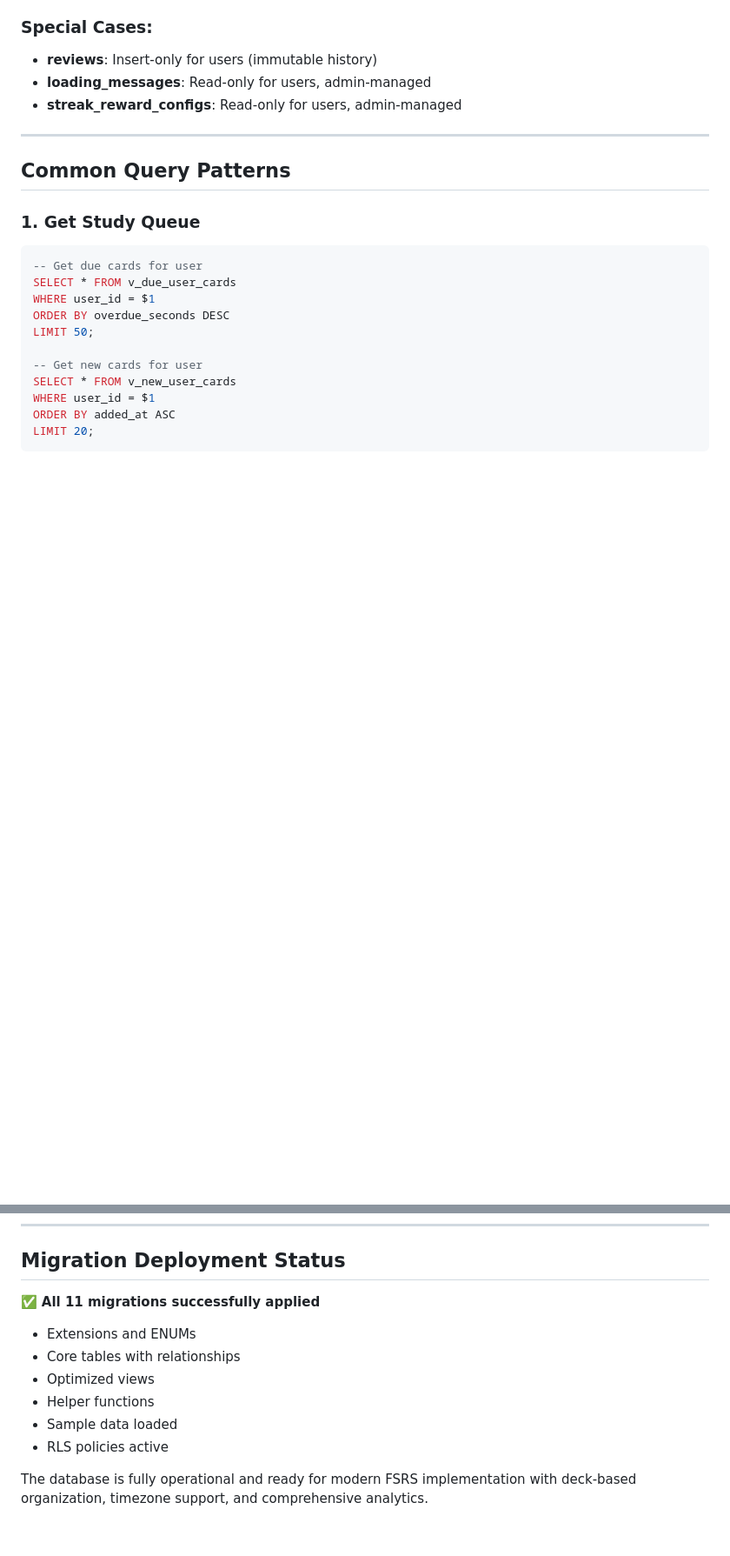
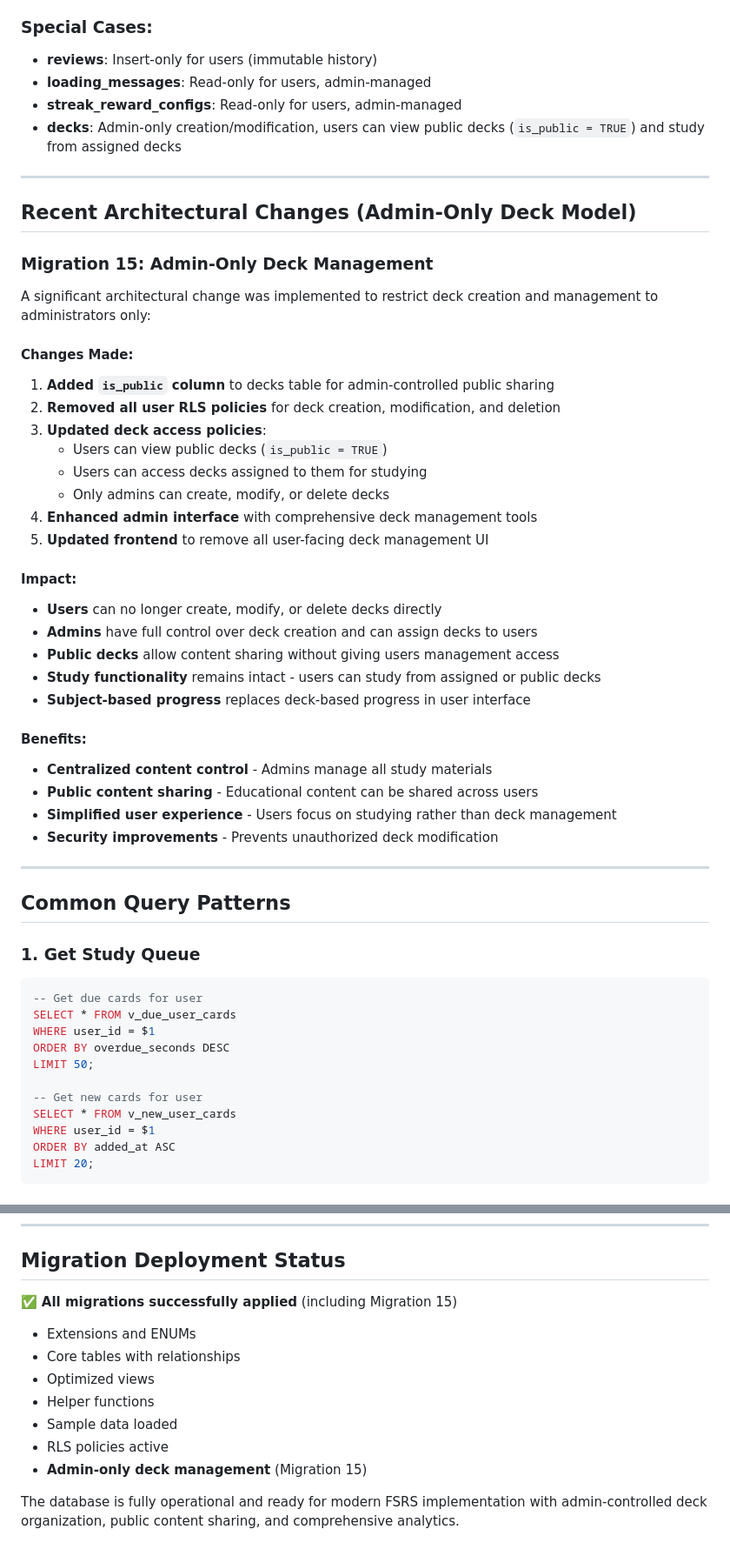
Before and after one commit to smibbs/sparep, a Markdown page: DATABASE_STRUCTURE.md, 2 parts joined by grey strips. Shown at 87% size. Rendered like a GitHub page; blank space fills up the shorter version.

Commit message:
docs: Update database documentation for admin-only deck model
- Add is_public column to decks table documentation
- Update deck purpose and key features to reflect admin-only management
- Document new RLS policy changes for deck access
- Add comprehensive architectural changes section explaining Migration 15
- Update migration deployment status to include admin-only changes
- Document impact on users, admins, and system benefits
- Reflect the shift from user deck management to subject-based progress

The documentation now accurately describes the admin-controlled deck system
with public sharing capabilities introduced in Migration 15.

```diff
--- a/DATABASE_STRUCTURE.md
+++ b/DATABASE_STRUCTURE.md
@@ -500,6 +503,38 @@ idx_fsrs_params_weights          GIN(weights)
 - **reviews**: Insert-only for users (immutable history)
 - **loading_messages**: Read-only for users, admin-managed
 - **streak_reward_configs**: Read-only for users, admin-managed
+- **decks**: Admin-only creation/modification, users can view public decks (`is_public = TRUE`) and study from assigned decks
+
+---
+
+## Recent Architectural Changes (Admin-Only Deck Model)
+
+### Migration 15: Admin-Only Deck Management
+
+A significant architectural change was implemented to restrict deck creation and management to administrators only:
+
+#### Changes Made:
+1. **Added `is_public` column** to decks table for admin-controlled public sharing
+2. **Removed all user RLS policies** for deck creation, modification, and deletion
+3. **Updated deck access policies**:
+   - Users can view public decks (`is_public = TRUE`)
+   - Users can access decks assigned to them for studying
+   - Only admins can create, modify, or delete decks
+4. **Enhanced admin interface** with comprehensive deck management tools
+5. **Updated frontend** to remove all user-facing deck management UI
+
+#### Impact:
+- **Users** can no longer create, modify, or delete decks directly
+- **Admins** have full control over deck creation and can assign decks to users
+- **Public decks** allow content sharing without giving users management access
+- **Study functionality** remains intact - users can study from assigned or public decks
+- **Subject-based progress** replaces deck-based progress in user interface
+
+#### Benefits:
+- **Centralized content control** - Admins manage all study materials
+- **Public content sharing** - Educational content can be shared across users
+- **Simplified user experience** - Users focus on studying rather than deck management
+- **Security improvements** - Prevents unauthorized deck modification
 
 ---
 
@@ -546,12 +581,13 @@ SELECT process_card_review(
 
 ## Migration Deployment Status
 
-✅ **All 11 migrations successfully applied**
+✅ **All migrations successfully applied** (including Migration 15)
 - Extensions and ENUMs
 - Core tables with relationships
 - Optimized views
 - Helper functions
 - Sample data loaded
 - RLS policies active
+- **Admin-only deck management** (Migration 15)
 
-The database is fully operational and ready for modern FSRS implementation with deck-based organization, timezone support, and comprehensive analytics.
+The database is fully operational and ready for modern FSRS implementation with admin-controlled deck organization, public content sharing, and comprehensive analytics.
```
Also changed, not shown: other parts of DATABASE_STRUCTURE.md (+5 -2 lines).
